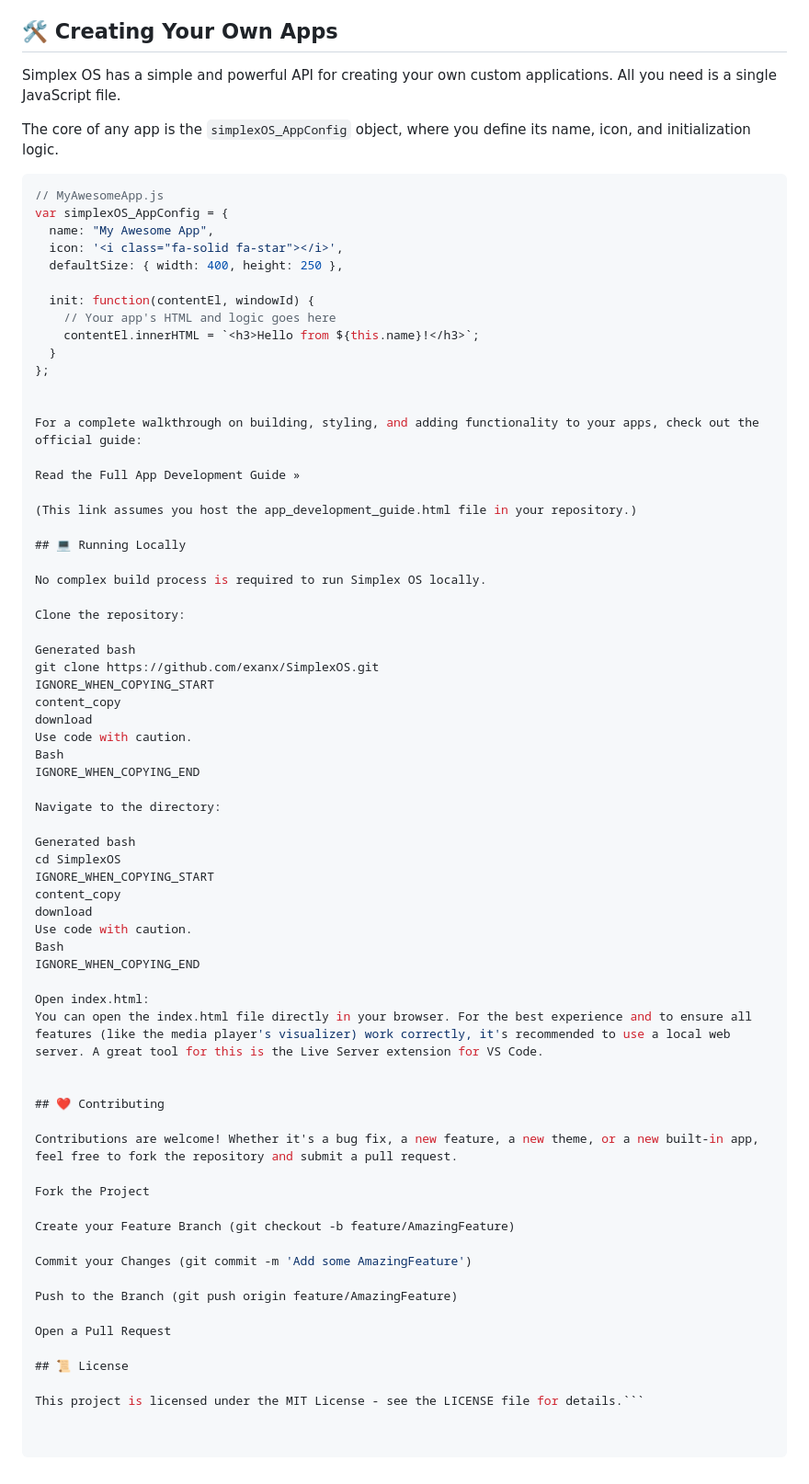
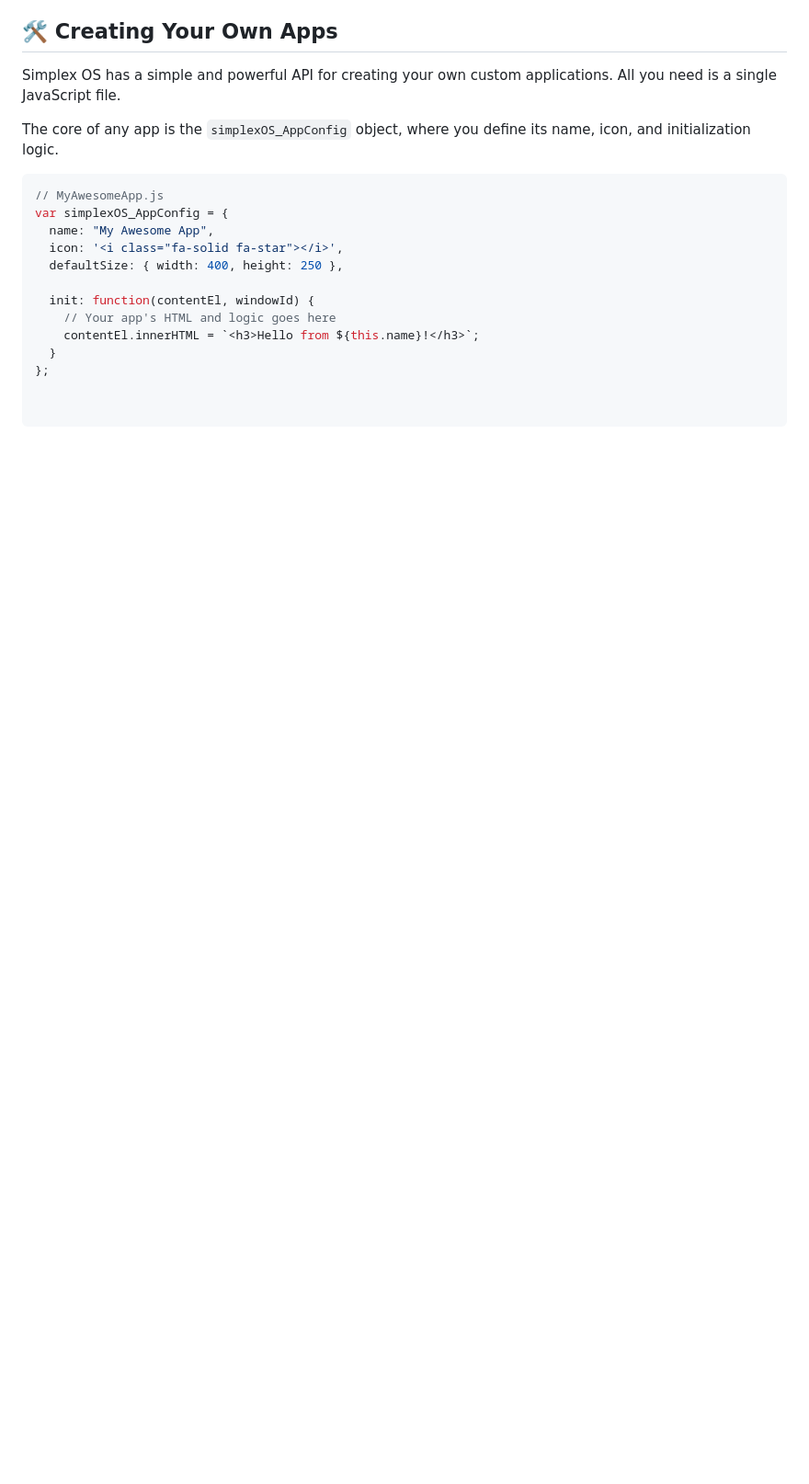
Before and after one commit to exanx/simplexos, a Markdown page: README.md, the part around the change. Shown at 92% size. Drawn GitHub-style; blank space fills up the shorter version.

````diff
--- a/README.md
+++ b/README.md
@@ -69,58 +69,3 @@ var simplexOS_AppConfig = {
     contentEl.innerHTML = `<h3>Hello from ${this.name}!</h3>`;
   }
 };
-
-
-For a complete walkthrough on building, styling, and adding functionality to your apps, check out the official guide:
-
-Read the Full App Development Guide »
-
-(This link assumes you host the app_development_guide.html file in your repository.)
-
-## 💻 Running Locally
-
-No complex build process is required to run Simplex OS locally.
-
-Clone the repository:
-
-Generated bash
-git clone https://github.com/exanx/SimplexOS.git
-IGNORE_WHEN_COPYING_START
-content_copy
-download
-Use code with caution.
-Bash
-IGNORE_WHEN_COPYING_END
-
-Navigate to the directory:
-
-Generated bash
-cd SimplexOS
-IGNORE_WHEN_COPYING_START
-content_copy
-download
-Use code with caution.
-Bash
-IGNORE_WHEN_COPYING_END
-
-Open index.html:
-You can open the index.html file directly in your browser. For the best experience and to ensure all features (like the media player's visualizer) work correctly, it's recommended to use a local web server. A great tool for this is the Live Server extension for VS Code.
-
-
-## ❤️ Contributing
-
-Contributions are welcome! Whether it's a bug fix, a new feature, a new theme, or a new built-in app, feel free to fork the repository and submit a pull request.
-
-Fork the Project
-
-Create your Feature Branch (git checkout -b feature/AmazingFeature)
-
-Commit your Changes (git commit -m 'Add some AmazingFeature')
-
-Push to the Branch (git push origin feature/AmazingFeature)
-
-Open a Pull Request
-
-## 📜 License
-
-This project is licensed under the MIT License - see the LICENSE file for details.```
````
